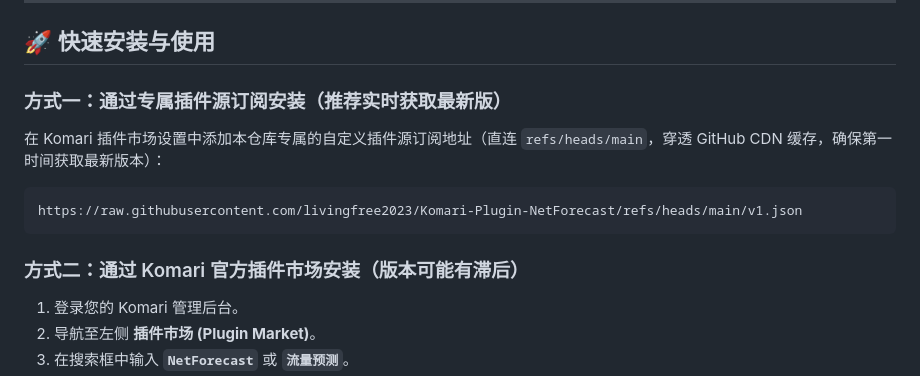
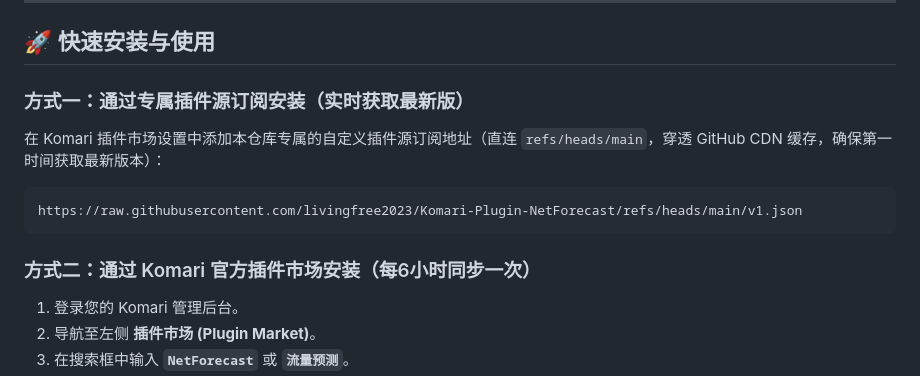
Before and after one commit to livingfree2023/Komari-Plugin-NetForecast, a Markdown page: README.md, the part around the change. GitHub-like rendering.

Commit message:
Update installation instructions in README.md

````diff
--- a/README.md
+++ b/README.md
@@ -35,14 +35,14 @@
 
 ## 🚀 快速安装与使用
 
-### 方式一：通过专属插件源订阅安装（推荐实时获取最新版）
+### 方式一：通过专属插件源订阅安装（实时获取最新版）
 
 在 Komari 插件市场设置中添加本仓库专属的自定义插件源订阅地址（直连 `refs/heads/main`，穿透 GitHub CDN 缓存，确保第一时间获取最新版本）：
 ```text
 https://raw.githubusercontent.com/livingfree2023/Komari-Plugin-NetForecast/refs/heads/main/v1.json
 ```
 
-### 方式二：通过 Komari 官方插件市场安装（版本可能有滞后）
+### 方式二：通过 Komari 官方插件市场安装（每6小时同步一次）
 
 1. 登录您的 Komari 管理后台。
 2. 导航至左侧 **插件市场 (Plugin Market)**。
````
